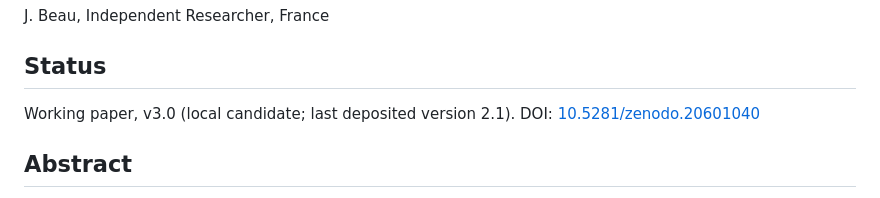
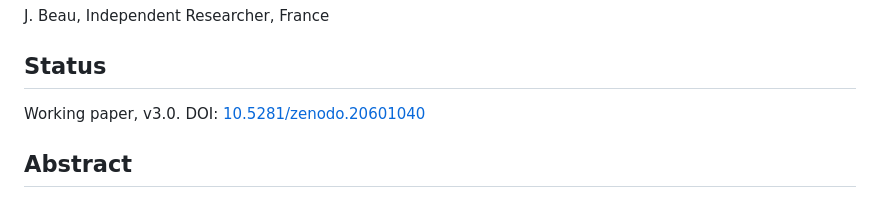
Before and after one commit to Cosmochrony/projective-residue-schur, a Markdown page: README.md, the part around the change. Rendered like a GitHub page.

Commit message:
PRS 3.0: README status line (release)

```diff
--- a/README.md
+++ b/README.md
@@ -4,7 +4,7 @@ J. Beau, Independent Researcher, France
 
 ## Status
 
-Working paper, v3.0 (local candidate; last deposited version 2.1). DOI: [10.5281/zenodo.20601040](https://doi.org/10.5281/zenodo.20601040)
+Working paper, v3.0. DOI: [10.5281/zenodo.20601040](https://doi.org/10.5281/zenodo.20601040)
 
 ## Abstract
 
```
